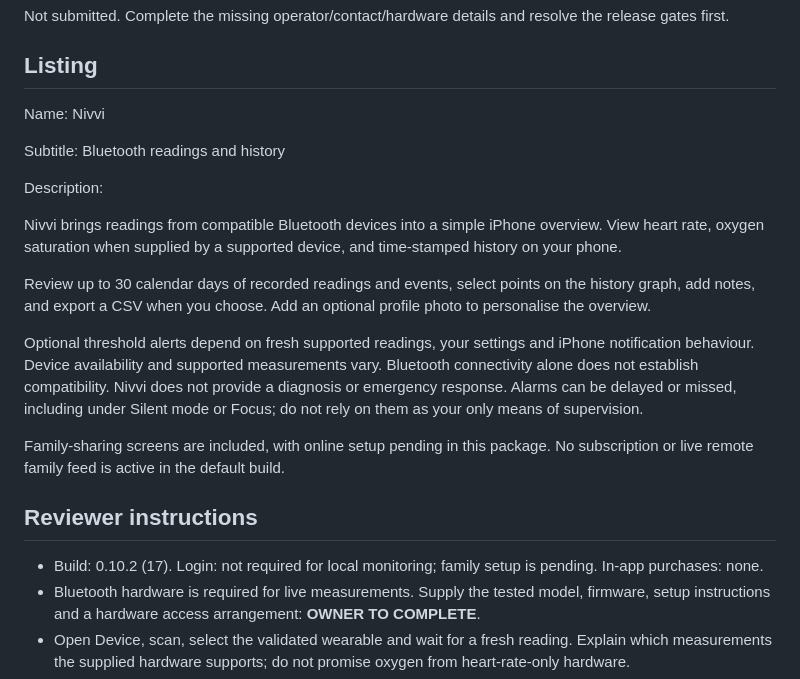
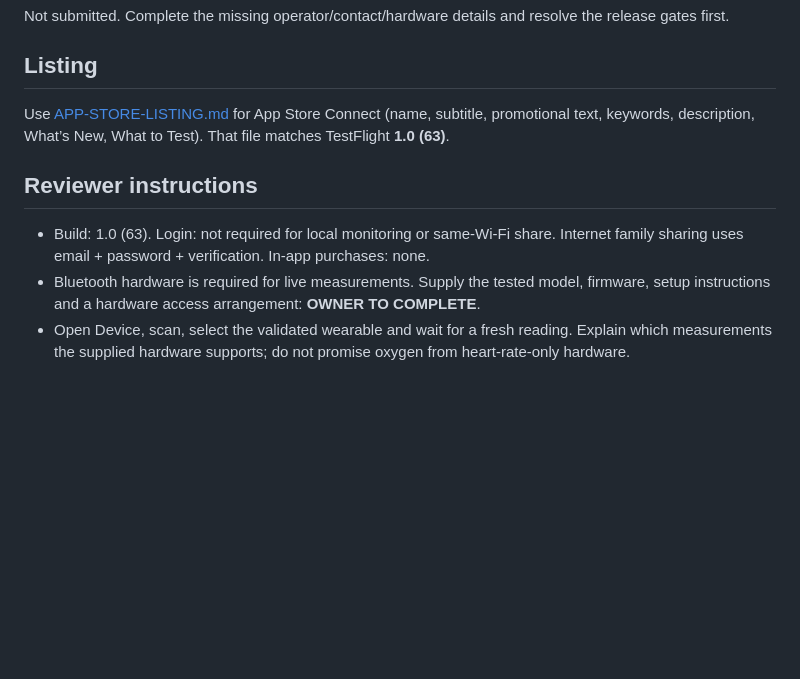
Before and after one commit to michael1991-hue/neebo-connect, a Markdown page: docs/release/APP-REVIEW-NOTES.md, the part around the change. Drawn GitHub-style; blank space fills up the shorter version.

Commit message:
Refresh App Store listing copy for TestFlight 63

```diff
--- a/docs/release/APP-REVIEW-NOTES.md
+++ b/docs/release/APP-REVIEW-NOTES.md
@@ -6,23 +6,11 @@ Not submitted. Complete the missing operator/contact/hardware details and resolv
 
 ## Listing
 
-Name: Nivvi
-
-Subtitle: Bluetooth readings and history
-
-Description:
-
-Nivvi brings readings from compatible Bluetooth devices into a simple iPhone overview. View heart rate, oxygen saturation when supplied by a supported device, and time-stamped history on your phone.
-
-Review up to 30 calendar days of recorded readings and events, select points on the history graph, add notes, and export a CSV when you choose. Add an optional profile photo to personalise the overview.
-
-Optional threshold alerts depend on fresh supported readings, your settings and iPhone notification behaviour. Device availability and supported measurements vary. Bluetooth connectivity alone does not establish compatibility. Nivvi does not provide a diagnosis or emergency response. Alarms can be delayed or missed, including under Silent mode or Focus; do not rely on them as your only means of supervision.
-
-Family-sharing screens are included, with online setup pending in this package. No subscription or live remote family feed is active in the default build.
+Use [APP-STORE-LISTING.md](APP-STORE-LISTING.md) for App Store Connect (name, subtitle, promotional text, keywords, description, What’s New, What to Test). That file matches TestFlight **1.0 (63)**.
 
 ## Reviewer instructions
 
-- Build: 0.10.2 (17). Login: not required for local monitoring; family setup is pending. In-app purchases: none.
+- Build: 1.0 (63). Login: not required for local monitoring or same-Wi-Fi share. Internet family sharing uses email + password + verification. In-app purchases: none.
 - Bluetooth hardware is required for live measurements. Supply the tested model, firmware, setup instructions and a hardware access arrangement: **OWNER TO COMPLETE**.
 - Open Device, scan, select the validated wearable and wait for a fresh reading. Explain which measurements the supplied hardware supports; do not promise oxygen from heart-rate-only hardware.
 - Home shows readings only when usable data arrives. History separates readings and events. The manual sleep feature has been removed; no automatic sleep detection is included.
```
Also changed, not shown: docs/release/APP-STORE-LISTING.md (added, +87 -0 lines).
